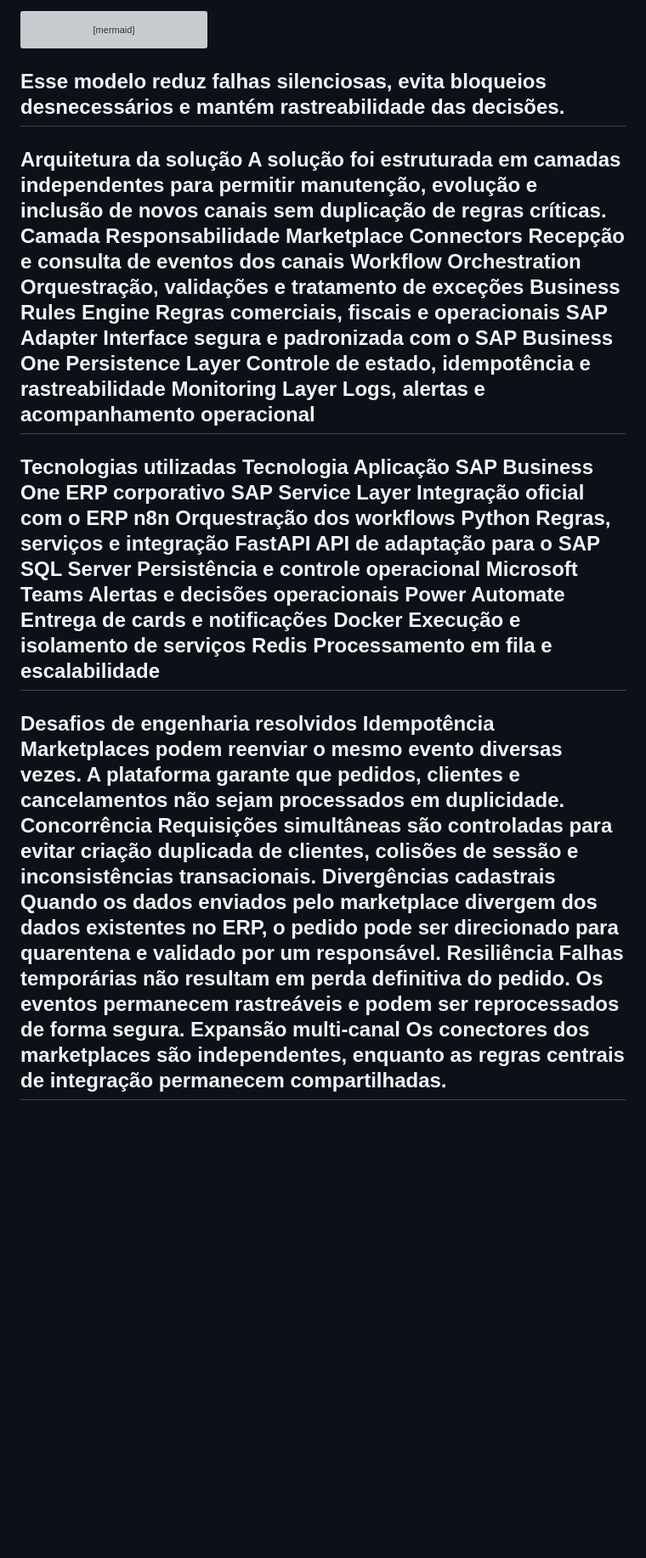
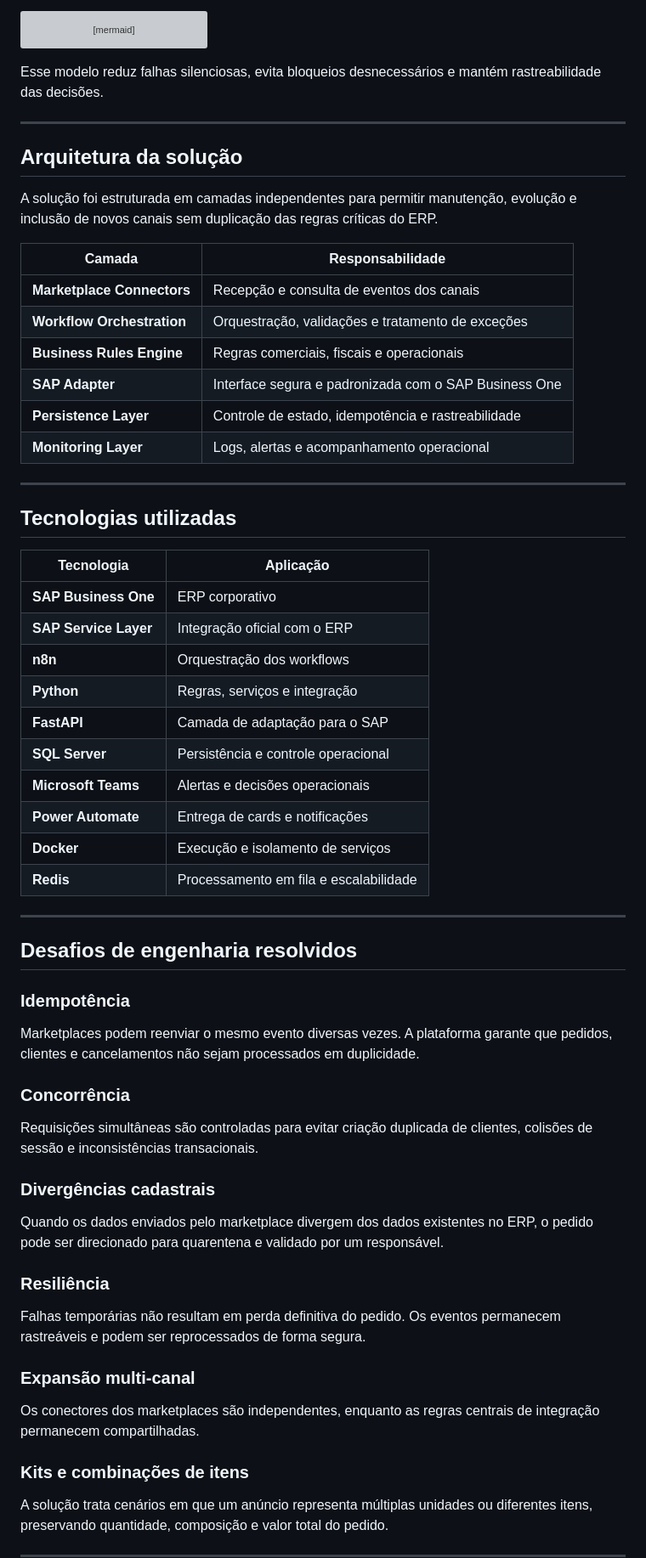
Before and after one commit to rmota13/sap-business-one-integration-platform, a Markdown page: README.md, the part around one of its changes. Shown at 85% size. Rendered like a GitHub page; blank space fills up the shorter version; grey boxes are pictures that could not be loaded.

````diff
--- a/README.md
+++ b/README.md
@@ -88,40 +116,67 @@ flowchart TD
 
     PROCESS --> SAP[Pedido criado no SAP Business One]
 ```
+
 Esse modelo reduz falhas silenciosas, evita bloqueios desnecessários e mantém rastreabilidade das decisões.
+
 ---
-Arquitetura da solução
-A solução foi estruturada em camadas independentes para permitir manutenção, evolução e inclusão de novos canais sem duplicação de regras críticas.
-Camada	Responsabilidade
-Marketplace Connectors	Recepção e consulta de eventos dos canais
-Workflow Orchestration	Orquestração, validações e tratamento de exceções
-Business Rules Engine	Regras comerciais, fiscais e operacionais
-SAP Adapter	Interface segura e padronizada com o SAP Business One
-Persistence Layer	Controle de estado, idempotência e rastreabilidade
-Monitoring Layer	Logs, alertas e acompanhamento operacional
+
+## Arquitetura da solução
+
+A solução foi estruturada em camadas independentes para permitir manutenção, evolução e inclusão de novos canais sem duplicação das regras críticas do ERP.
+
+| Camada | Responsabilidade |
+|---|---|
+| **Marketplace Connectors** | Recepção e consulta de eventos dos canais |
+| **Workflow Orchestration** | Orquestração, validações e tratamento de exceções |
+| **Business Rules Engine** | Regras comerciais, fiscais e operacionais |
+| **SAP Adapter** | Interface segura e padronizada com o SAP Business One |
+| **Persistence Layer** | Controle de estado, idempotência e rastreabilidade |
+| **Monitoring Layer** | Logs, alertas e acompanhamento operacional |
+
 ---
-Tecnologias utilizadas
-Tecnologia	Aplicação
-SAP Business One	ERP corporativo
-SAP Service Layer	Integração oficial com o ERP
-n8n	Orquestração dos workflows
-Python	Regras, serviços e integração
-FastAPI	API de adaptação para o SAP
-SQL Server	Persistência e controle operacional
-Microsoft Teams	Alertas e decisões operacionais
-Power Automate	Entrega de cards e notificações
-Docker	Execução e isolamento de serviços
-Redis	Processamento em fila e escalabilidade
+
+## Tecnologias utilizadas
+
+| Tecnologia | Aplicação |
+|---|---|
+| **SAP Business One** | ERP corporativo |
+| **SAP Service Layer** | Integração oficial com o ERP |
+| **n8n** | Orquestração dos workflows |
+| **Python** | Regras, serviços e integração |
+| **FastAPI** | Camada de adaptação para o SAP |
+| **SQL Server** | Persistência e controle operacional |
+| **Microsoft Teams** | Alertas e decisões operacionais |
+| **Power Automate** | Entrega de cards e notificações |
+| **Docker** | Execução e isolamento de serviços |
+| **Redis** | Processamento em fila e escalabilidade |
+
 ---
-Desafios de engenharia resolvidos
-Idempotência
+
+## Desafios de engenharia resolvidos
+
+### Idempotência
+
 Marketplaces podem reenviar o mesmo evento diversas vezes. A plataforma garante que pedidos, clientes e cancelamentos não sejam processados em duplicidade.
-Concorrência
+
+### Concorrência
+
 Requisições simultâneas são controladas para evitar criação duplicada de clientes, colisões de sessão e inconsistências transacionais.
-Divergências cadastrais
+
+### Divergências cadastrais
+
 Quando os dados enviados pelo marketplace divergem dos dados existentes no ERP, o pedido pode ser direcionado para quarentena e validado por um responsável.
-Resiliência
+
+### Resiliência
+
 Falhas temporárias não resultam em perda definitiva do pedido. Os eventos permanecem rastreáveis e podem ser reprocessados de forma segura.
-Expansão multi-canal
+
+### Expansão multi-canal
+
 Os conectores dos marketplaces são independentes, enquanto as regras centrais de integração permanecem compartilhadas.
+
+### Kits e combinações de itens
+
+A solução trata cenários em que um anúncio representa múltiplas unidades ou diferentes itens, preservando quantidade, composição e valor total do pedido.
+
 ---
````
Also changed, not shown: other parts of README.md (+153 -93 lines).
